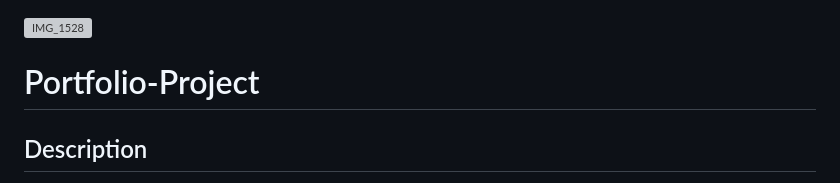
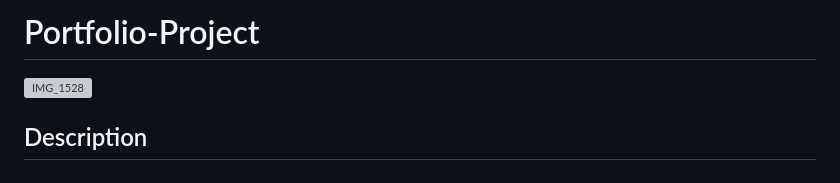
Before and after one commit to Froot1/Portfolio-Project, a Markdown page: README.md, the part around the change. Drawn GitHub-style; grey boxes are pictures that could not be loaded.

```diff
--- a/README.md
+++ b/README.md
@@ -1,5 +1,5 @@
+# Portfolio-Project
 ![IMG_1528](https://github.com/user-attachments/assets/f683dfa3-4bdd-49a8-bbb4-2a4d0de61b5d)
-# Portfolio-Project
 
 ## Description
 ![React](https://img.shields.io/badge/React-20232A?style=for-the-badge&logo=react&logoColor=61DAFB)
```
